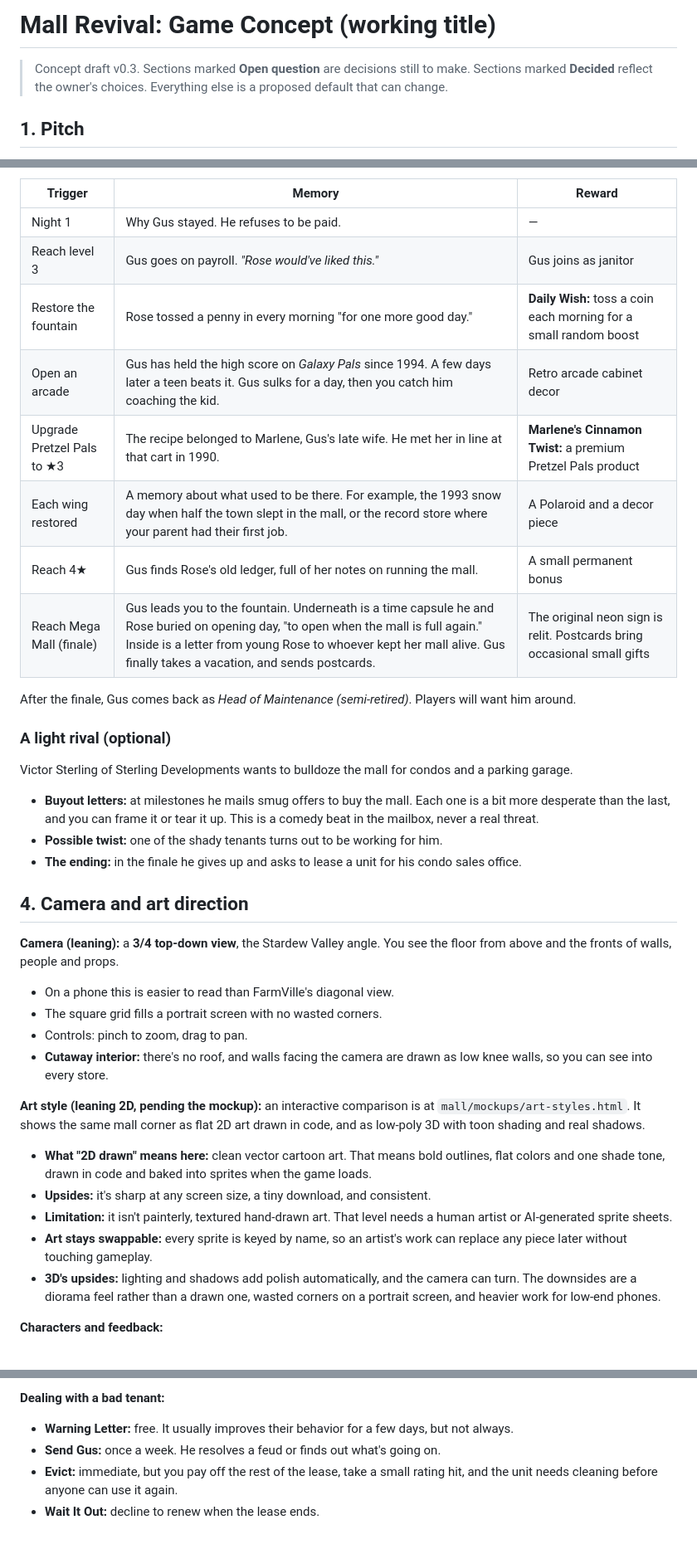
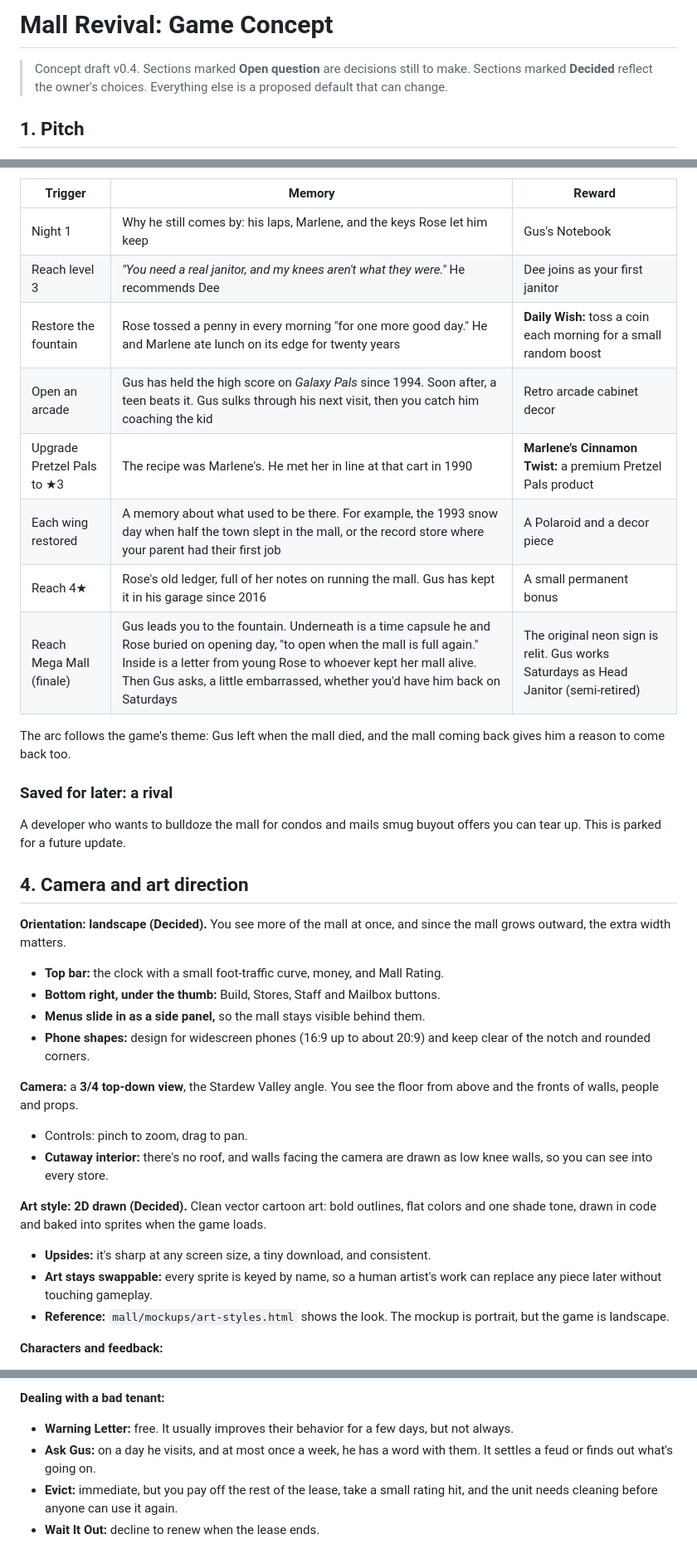
Before and after one commit to logancthompson1236-stack/Playing-around, a Markdown page: mall/DESIGN.md, 3 parts joined by grey strips. Shown at 83% size. Drawn GitHub-style.

```diff
--- a/mall/DESIGN.md
+++ b/mall/DESIGN.md
@@ -1,6 +1,6 @@
-# Mall Revival: Game Concept (working title)
+# Mall Revival: Game Concept
 
-> Concept draft v0.3. Sections marked **Open question** are decisions still to make. Sections marked **Decided** reflect the owner's choices. Everything else is a proposed default that can change.
+> Concept draft v0.4. Sections marked **Open question** are decisions still to make. Sections marked **Decided** reflect the owner's choices. Everything else is a proposed default that can change.
 
 ## 1. Pitch
 
@@ -67,41 +87,40 @@ The intro is told Stardew Valley-style: a handful of illustrated panels with sho
 
 | Trigger | Memory | Reward |
 |---|---|---|
-| Night 1 | Why Gus stayed. He refuses to be paid. | — |
-| Reach level 3 | Gus goes on payroll. *"Rose would've liked this."* | Gus joins as janitor |
-| Restore the fountain | Rose tossed a penny in every morning "for one more good day." | **Daily Wish:** toss a coin each morning for a small random boost |
-| Open an arcade | Gus has held the high score on *Galaxy Pals* since 1994. A few days later a teen beats it. Gus sulks for a day, then you catch him coaching the kid. | Retro arcade cabinet decor |
-| Upgrade Pretzel Pals to ★3 | The recipe belonged to Marlene, Gus's late wife. He met her in line at that cart in 1990. | **Marlene's Cinnamon Twist:** a premium Pretzel Pals product |
-| Each wing restored | A memory about what used to be there. For example, the 1993 snow day when half the town slept in the mall, or the record store where your parent had their first job. | A Polaroid and a decor piece |
-| Reach 4★ | Gus finds Rose's old ledger, full of her notes on running the mall. | A small permanent bonus |
-| Reach Mega Mall (finale) | Gus leads you to the fountain. Underneath is a time capsule he and Rose buried on opening day, "to open when the mall is full again." Inside is a letter from young Rose to whoever kept her mall alive. Gus finally takes a vacation, and sends postcards. | The original neon sign is relit. Postcards bring occasional small gifts |
+| Night 1 | Why he still comes by: his laps, Marlene, and the keys Rose let him keep | Gus's Notebook |
+| Reach level 3 | *"You need a real janitor, and my knees aren't what they were."* He recommends Dee | Dee joins as your first janitor |
+| Restore the fountain | Rose tossed a penny in every morning "for one more good day." He and Marlene ate lunch on its edge for twenty years | **Daily Wish:** toss a coin each morning for a small random boost |
+| Open an arcade | Gus has held the high score on *Galaxy Pals* since 1994. Soon after, a teen beats it. Gus sulks through his next visit, then you catch him coaching the kid | Retro arcade cabinet decor |
+| Upgrade Pretzel Pals to ★3 | The recipe was Marlene's. He met her in line at that cart in 1990 | **Marlene's Cinnamon Twist:** a premium Pretzel Pals product |
+| Each wing restored | A memory about what used to be there. For example, the 1993 snow day when half the town slept in the mall, or the record store where your parent had their first job | A Polaroid and a decor piece |
+| Reach 4★ | Rose's old ledger, full of her notes on running the mall. Gus has kept it in his garage since 2016 | A small permanent bonus |
+| Reach Mega Mall (finale) | Gus leads you to the fountain. Underneath is a time capsule he and Rose buried on opening day, "to open when the mall is full again." Inside is a letter from young Rose to whoever kept her mall alive. Then Gus asks, a little embarrassed, whether you'd have him back on Saturdays | The original neon sign is relit. Gus works Saturdays as Head Janitor (semi-retired) |
 
-After the finale, Gus comes back as *Head of Maintenance (semi-retired)*. Players will want him around.
+The arc follows the game's theme: Gus left when the mall died, and the mall coming back gives him a reason to come back too.
 
-### A light rival (optional)
+### Saved for later: a rival
 
-Victor Sterling of Sterling Developments wants to bulldoze the mall for condos and a parking garage.
-
-- **Buyout letters:** at milestones he mails smug offers to buy the mall. Each one is a bit more desperate than the last, and you can frame it or tear it up. This is a comedy beat in the mailbox, never a real threat.
-- **Possible twist:** one of the shady tenants turns out to be working for him.
-- **The ending:** in the finale he gives up and asks to lease a unit for his condo sales office.
+A developer who wants to bulldoze the mall for condos and mails smug buyout offers you can tear up. This is parked for a future update.
 
 ## 4. Camera and art direction
 
-**Camera (leaning):** a **3/4 top-down view**, the Stardew Valley angle. You see the floor from above and the fronts of walls, people and props.
+**Orientation: landscape (Decided).** You see more of the mall at once, and since the mall grows outward, the extra width matters.
 
-- On a phone this is easier to read than FarmVille's diagonal view.
-- The square grid fills a portrait screen with no wasted corners.
+- **Top bar:** the clock with a small foot-traffic curve, money, and Mall Rating.
+- **Bottom right, under the thumb:** Build, Stores, Staff and Mailbox buttons.
+- **Menus slide in as a side panel,** so the mall stays visible behind them.
+- **Phone shapes:** design for widescreen phones (16:9 up to about 20:9) and keep clear of the notch and rounded corners.
+
+**Camera:** a **3/4 top-down view**, the Stardew Valley angle. You see the floor from above and the fronts of walls, people and props.
+
 - Controls: pinch to zoom, drag to pan.
 - **Cutaway interior:** there's no roof, and walls facing the camera are drawn as low knee walls, so you can see into every store.
 
-**Art style (leaning 2D, pending the mockup):** an interactive comparison is at `mall/mockups/art-styles.html`. It shows the same mall corner as flat 2D art drawn in code, and as low-poly 3D with toon shading and real shadows.
+**Art style: 2D drawn (Decided).** Clean vector cartoon art: bold outlines, flat colors and one shade tone, drawn in code and baked into sprites when the game loads.
 
-- **What "2D drawn" means here:** clean vector cartoon art. That means bold outlines, flat colors and one shade tone, drawn in code and baked into sprites when the game loads.
 - **Upsides:** it's sharp at any screen size, a tiny download, and consistent.
-- **Limitation:** it isn't painterly, textured hand-drawn art. That level needs a human artist or AI-generated sprite sheets.
-- **Art stays swappable:** every sprite is keyed by name, so an artist's work can replace any piece later without touching gameplay.
-- **3D's upsides:** lighting and shadows add polish automatically, and the camera can turn. The downsides are a diorama feel rather than a drawn one, wasted corners on a portrait screen, and heavier work for low-end phones.
+- **Art stays swappable:** every sprite is keyed by name, so a human artist's work can replace any piece later without touching gameplay.
+- **Reference:** `mall/mockups/art-styles.html` shows the look. The mockup is portrait, but the game is landscape.
 
 **Characters and feedback:**
 
@@ -273,7 +292,7 @@ Every unit is filled one of two ways. Both run side by side, and they connect in
 **Dealing with a bad tenant:**
 
 - **Warning Letter:** free. It usually improves their behavior for a few days, but not always.
-- **Send Gus:** once a week. He resolves a feud or finds out what's going on.
+- **Ask Gus:** on a day he visits, and at most once a week, he has a word with them. It settles a feud or finds out what's going on.
 - **Evict:** immediate, but you pay off the rest of the lease, take a small rating hit, and the unit needs cleaning before anyone can use it again.
 - **Wait It Out:** decline to renew when the lease ends.
 
```
Also changed, not shown: other parts of mall/DESIGN.md (+93 -39 lines).
